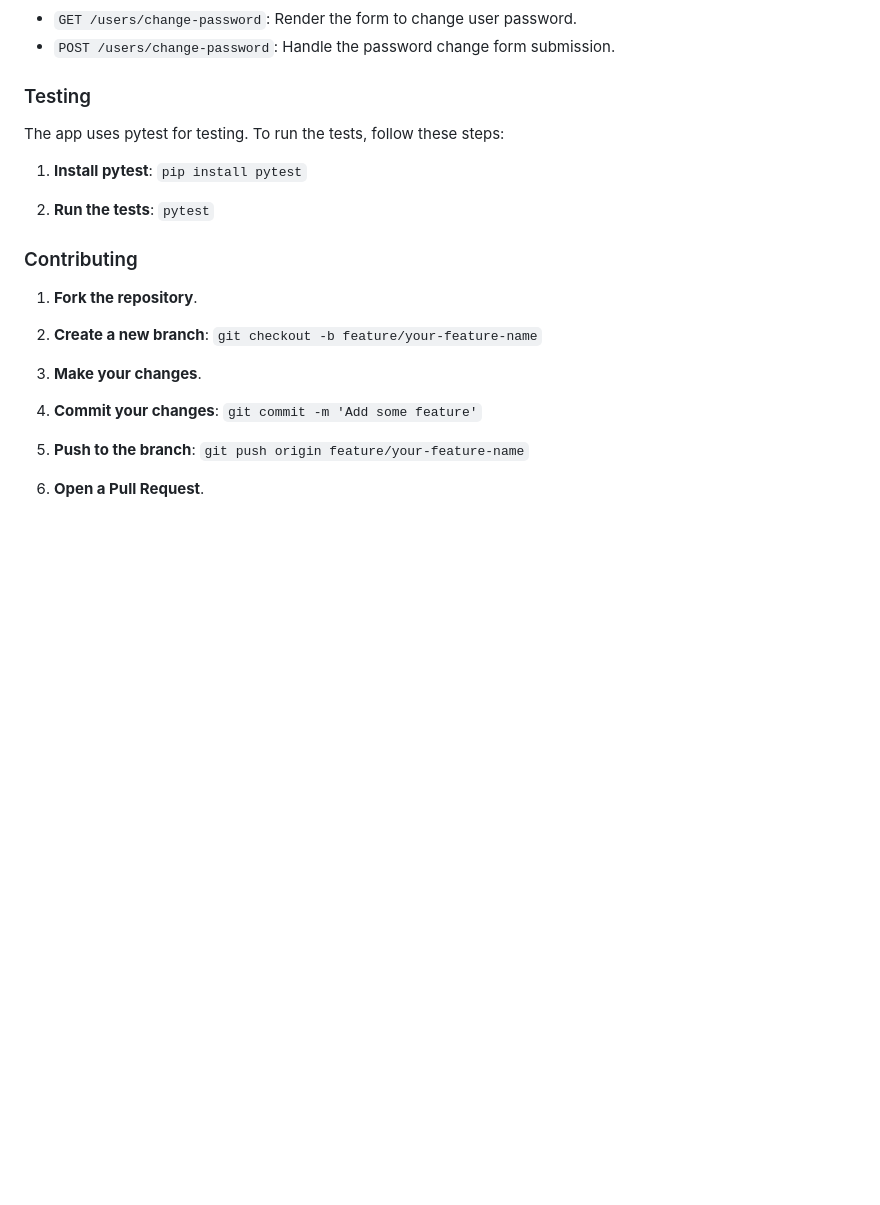
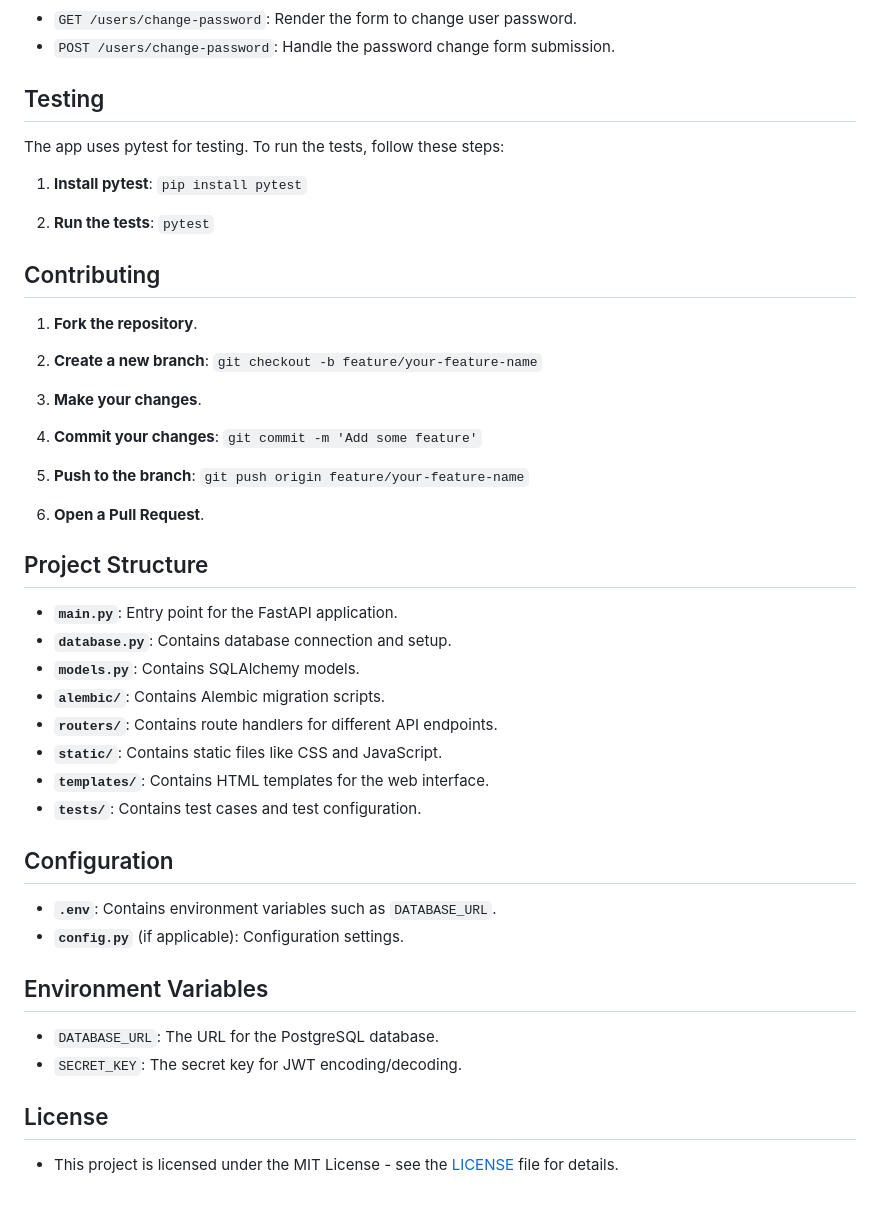
Before and after one commit to Ly-Olia/HabitsApp, a Markdown page: README.md, the part around the change printed below. Drawn GitHub-style; blank space fills up the shorter version.

```diff
--- a/README.md
+++ b/README.md
@@ -91,7 +91,7 @@ This is a Habit Tracker App developed to help users keep track of their habits a
  - `GET /users/change-password`: Render the form to change user password.
  - `POST /users/change-password`: Handle the password change form submission.
 
-### Testing
+## Testing
 
 The app uses pytest for testing. To run the tests, follow these steps:
 
@@ -101,7 +101,7 @@ The app uses pytest for testing. To run the tests, follow these steps:
 2. **Run the tests**:
    `pytest`
 
-### Contributing
+## Contributing
 1. **Fork the repository**.
 
 2. **Create a new branch**:
@@ -116,3 +116,28 @@ The app uses pytest for testing. To run the tests, follow these steps:
    `git push origin feature/your-feature-name`
 
 6. **Open a Pull Request**.
+
+## Project Structure
+
+- **`main.py`**: Entry point for the FastAPI application.
+- **`database.py`**: Contains database connection and setup.
+- **`models.py`**: Contains SQLAlchemy models.
+- **`alembic/`**: Contains Alembic migration scripts.
+- **`routers/`**: Contains route handlers for different API endpoints.
+- **`static/`**: Contains static files like CSS and JavaScript.
+- **`templates/`**: Contains HTML templates for the web interface.
+- **`tests/`**: Contains test cases and test configuration.
+
+## Configuration
+
+- **`.env`**: Contains environment variables such as `DATABASE_URL`.
+- **`config.py`** (if applicable): Configuration settings.
+
+## Environment Variables
+
+- `DATABASE_URL`: The URL for the PostgreSQL database.
+- `SECRET_KEY`: The secret key for JWT encoding/decoding.
+
+## License
+
+- This project is licensed under the MIT License - see the [LICENSE](LICENSE) file for details.
```
Also changed, not shown: other parts of README.md (+2 -2 lines).
